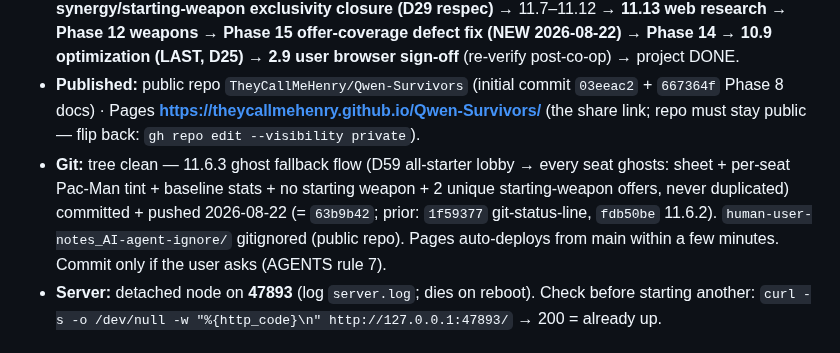
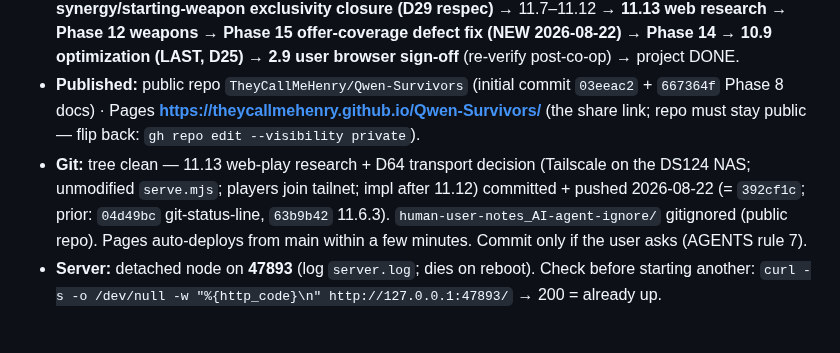
Before and after one commit to TheyCallMeHenry/Qwen-Survivors, a Markdown page: docs/PROGRESS.md, the part around the change. GitHub-like rendering.

Commit message:
docs: git status line - 11.13 web-play research + D64 Tailscale-on-NAS transport decision committed (392cf1c), tree clean

```diff
--- a/docs/PROGRESS.md
+++ b/docs/PROGRESS.md
@@ -9,7 +9,7 @@
 - **Gates (all three green before any tick):** `node tools/check.mjs` **33/33** · `node tools/test-logic.mjs` **453/453** · `node tools/test-boot.mjs` **`PASS boot-sim` (runs=4 + 11.1/11.2 E2E + 11.3 scaling + 11.4 leash + 11.5 exclusivity + 11.6.2 select UI + 11.6.3 ghost E2E (a)+(b))**.
 - **Overall:** Phases 0–9 done (published) + 10.1–10.8 + 13.1–13.13 done (Phase 13 COMPLETE) + **11.1–11.5 + 11.6.0–11.6.3 done**; next **11.6.4 co-op sync/E2E** (D53 profile charKey; 11.6; D56–D62) + **11.6b synergy/starting-weapon exclusivity closure (D29 respec)** → 11.7–11.12 → **11.13 web research** → **Phase 12 weapons** → **Phase 15 offer-coverage defect fix (NEW 2026-08-22)** → **Phase 14** → **10.9 optimization (LAST, D25)** → **2.9 user browser sign-off** (re-verify post-co-op) → project DONE.
 - **Published:** public repo `TheyCallMeHenry/Qwen-Survivors` (initial commit `03eeac2` + `667364f` Phase 8 docs) · Pages **https://theycallmehenry.github.io/Qwen-Survivors/** (the share link; repo must stay public — flip back: `gh repo edit --visibility private`).
-- **Git:** tree clean — 11.6.3 ghost fallback flow (D59 all-starter lobby → every seat ghosts: sheet + per-seat Pac-Man tint + baseline stats + no starting weapon + 2 unique starting-weapon offers, never duplicated) committed + pushed 2026-08-22 (= `63b9b42`; prior: `1f59377` git-status-line, `fdb50be` 11.6.2). `human-user-notes_AI-agent-ignore/` gitignored (public repo). Pages auto-deploys from main within a few minutes. Commit only if the user asks (AGENTS rule 7).
+- **Git:** tree clean — 11.13 web-play research + D64 transport decision (Tailscale on the DS124 NAS; unmodified `serve.mjs`; players join tailnet; impl after 11.12) committed + pushed 2026-08-22 (= `392cf1c`; prior: `04d49bc` git-status-line, `63b9b42` 11.6.3). `human-user-notes_AI-agent-ignore/` gitignored (public repo). Pages auto-deploys from main within a few minutes. Commit only if the user asks (AGENTS rule 7).
 - **Server:** detached node on **47893** (log `server.log`; dies on reboot). Check before starting another: `curl -s -o /dev/null -w "%{http_code}\n" http://127.0.0.1:47893/` → 200 = already up.
 
 ## Master Checklist
```
